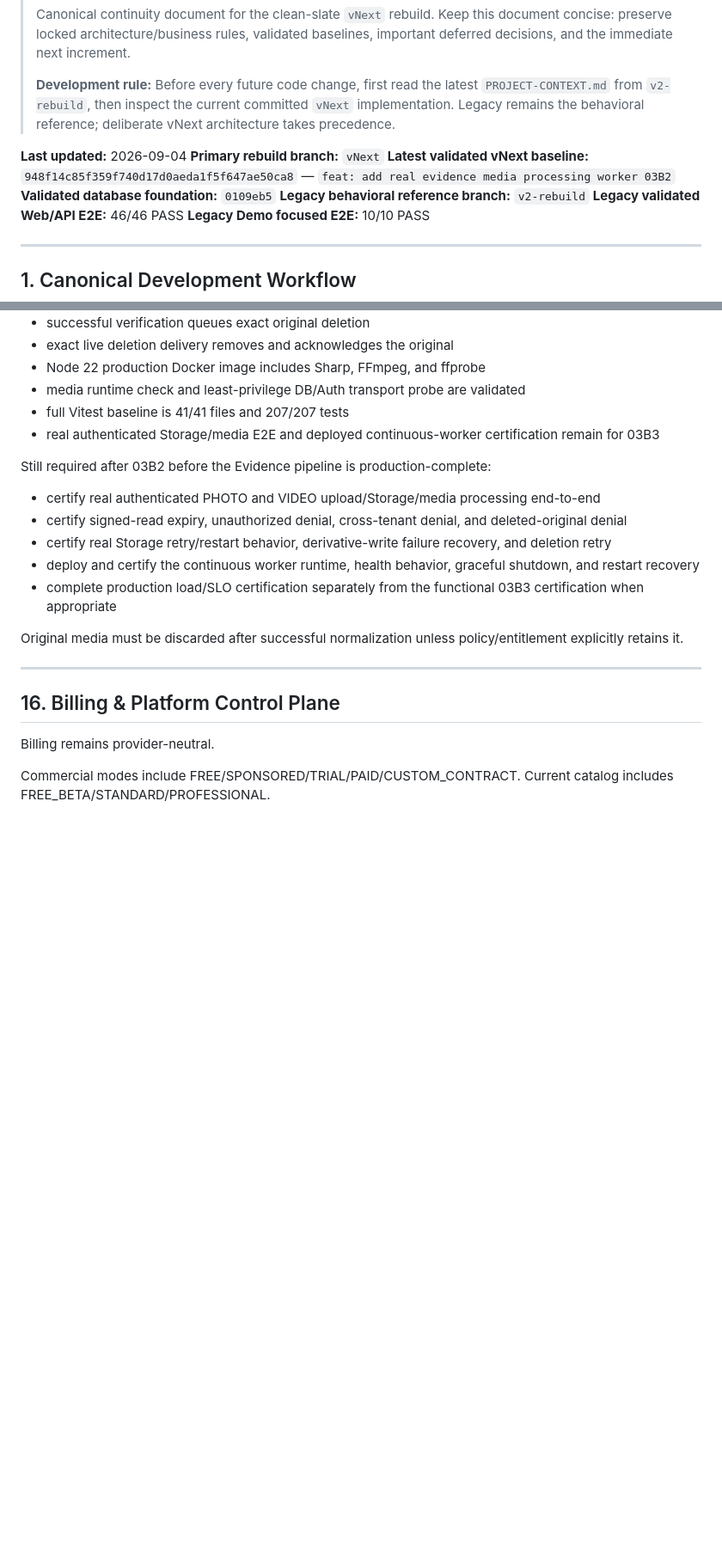
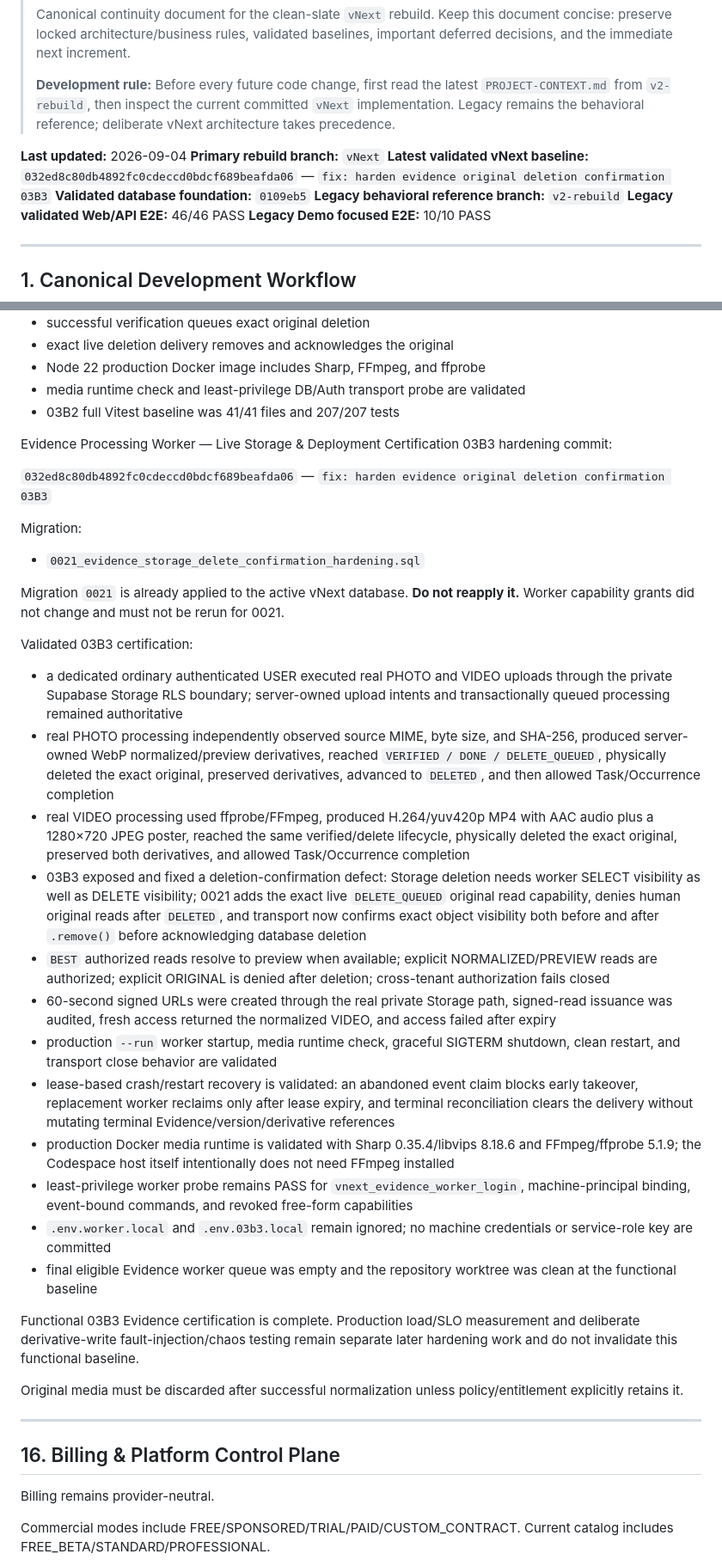
Before and after one commit to ajaydkulkarni/edekhbhal, a Markdown page: docs/VNEXT-PROJECT-CONTEXT.md, 2 parts joined by grey strips. Shown at 86% size. Rendered like a GitHub page; blank space fills up the shorter version.

```diff
--- a/docs/VNEXT-PROJECT-CONTEXT.md
+++ b/docs/VNEXT-PROJECT-CONTEXT.md
@@ -8,7 +8,7 @@
 
 **Last updated:** 2026-09-04
 **Primary rebuild branch:** `vNext`
-**Latest validated vNext baseline:** `948f14c85f359f740d17d0aeda1f5f647ae50ca8` — `feat: add real evidence media processing worker 03B2`
+**Latest validated vNext baseline:** `032ed8c80db4892fc0cdeccd0bdcf689beafda06` — `fix: harden evidence original deletion confirmation 03B3`
 **Validated database foundation:** `0109eb5`
 **Legacy behavioral reference branch:** `v2-rebuild`
 **Legacy validated Web/API E2E:** 46/46 PASS
@@ -731,16 +731,34 @@ Validated 03B2 implementation:
 - exact live deletion delivery removes and acknowledges the original
 - Node 22 production Docker image includes Sharp, FFmpeg, and ffprobe
 - media runtime check and least-privilege DB/Auth transport probe are validated
-- full Vitest baseline is 41/41 files and 207/207 tests
-- real authenticated Storage/media E2E and deployed continuous-worker certification remain for 03B3
+- 03B2 full Vitest baseline was 41/41 files and 207/207 tests
 
-Still required after 03B2 before the Evidence pipeline is production-complete:
+Evidence Processing Worker — Live Storage & Deployment Certification 03B3 hardening commit:
 
-- certify real authenticated PHOTO and VIDEO upload/Storage/media processing end-to-end
-- certify signed-read expiry, unauthorized denial, cross-tenant denial, and deleted-original denial
-- certify real Storage retry/restart behavior, derivative-write failure recovery, and deletion retry
-- deploy and certify the continuous worker runtime, health behavior, graceful shutdown, and restart recovery
-- complete production load/SLO certification separately from the functional 03B3 certification when appropriate
+`032ed8c80db4892fc0cdeccd0bdcf689beafda06` — `fix: harden evidence original deletion confirmation 03B3`
+
+Migration:
+
+- `0021_evidence_storage_delete_confirmation_hardening.sql`
+
+Migration `0021` is already applied to the active vNext database. **Do not reapply it.** Worker capability grants did not change and must not be rerun for 0021.
+
+Validated 03B3 certification:
+
+- a dedicated ordinary authenticated USER executed real PHOTO and VIDEO uploads through the private Supabase Storage RLS boundary; server-owned upload intents and transactionally queued processing remained authoritative
+- real PHOTO processing independently observed source MIME, byte size, and SHA-256, produced server-owned WebP normalized/preview derivatives, reached `VERIFIED / DONE / DELETE_QUEUED`, physically deleted the exact original, preserved derivatives, advanced to `DELETED`, and then allowed Task/Occurrence completion
+- real VIDEO processing used ffprobe/FFmpeg, produced H.264/yuv420p MP4 with AAC audio plus a 1280×720 JPEG poster, reached the same verified/delete lifecycle, physically deleted the exact original, preserved both derivatives, and allowed Task/Occurrence completion
+- 03B3 exposed and fixed a deletion-confirmation defect: Storage deletion needs worker SELECT visibility as well as DELETE visibility; 0021 adds the exact live `DELETE_QUEUED` original read capability, denies human original reads after `DELETED`, and transport now confirms exact object visibility both before and after `.remove()` before acknowledging database deletion
+- `BEST` authorized reads resolve to preview when available; explicit NORMALIZED/PREVIEW reads are authorized; explicit ORIGINAL is denied after deletion; cross-tenant authorization fails closed
+- 60-second signed URLs were created through the real private Storage path, signed-read issuance was audited, fresh access returned the normalized VIDEO, and access failed after expiry
+- production `--run` worker startup, media runtime check, graceful SIGTERM shutdown, clean restart, and transport close behavior are validated
+- lease-based crash/restart recovery is validated: an abandoned event claim blocks early takeover, replacement worker reclaims only after lease expiry, and terminal reconciliation clears the delivery without mutating terminal Evidence/version/derivative references
+- production Docker media runtime is validated with Sharp 0.35.4/libvips 8.18.6 and FFmpeg/ffprobe 5.1.9; the Codespace host itself intentionally does not need FFmpeg installed
+- least-privilege worker probe remains PASS for `vnext_evidence_worker_login`, machine-principal binding, event-bound commands, and revoked free-form capabilities
+- `.env.worker.local` and `.env.03b3.local` remain ignored; no machine credentials or service-role key are committed
+- final eligible Evidence worker queue was empty and the repository worktree was clean at the functional baseline
+
+Functional 03B3 Evidence certification is complete. Production load/SLO measurement and deliberate derivative-write fault-injection/chaos testing remain separate later hardening work and do not invalidate this functional baseline.
 
 Original media must be discarded after successful normalization unless policy/entitlement explicitly retains it.
 
```
Also changed, not shown: other parts of docs/VNEXT-PROJECT-CONTEXT.md (+31 -26 lines).
